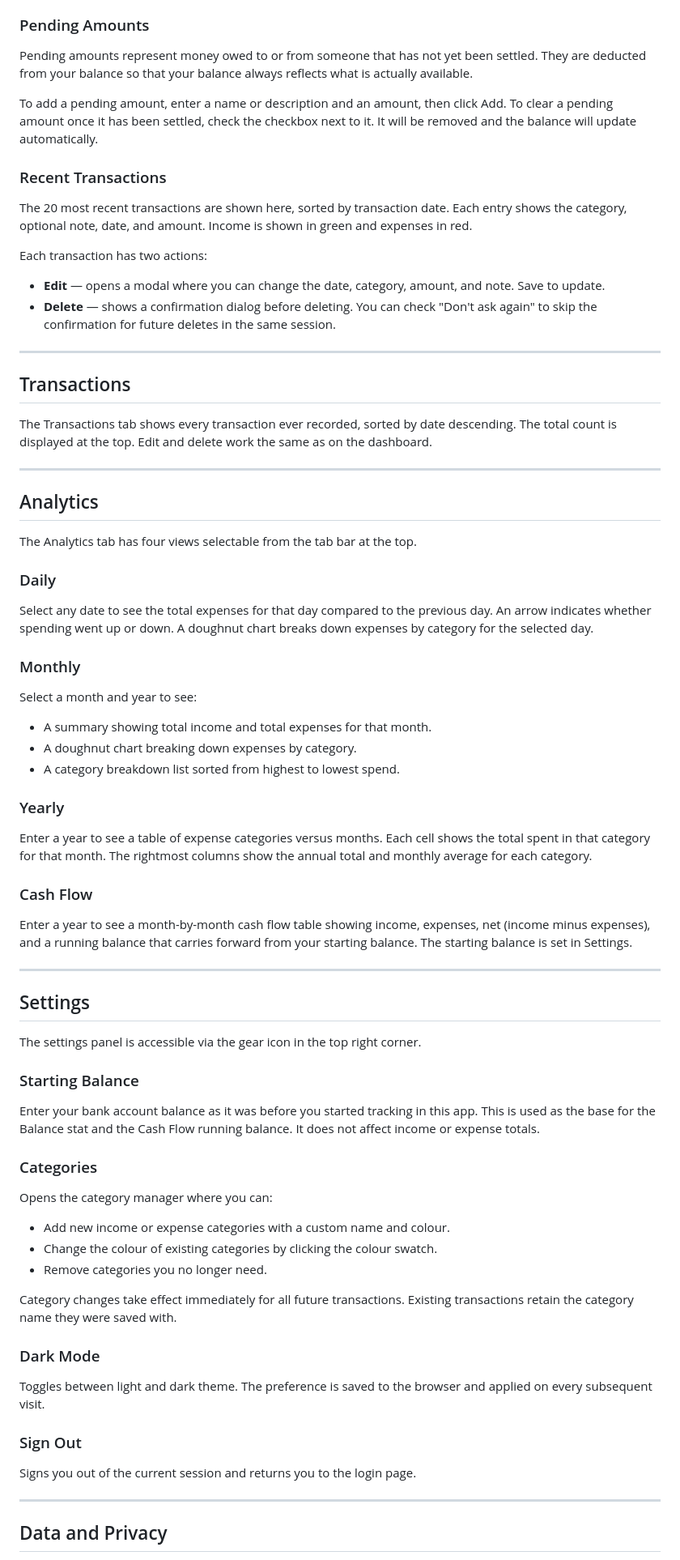
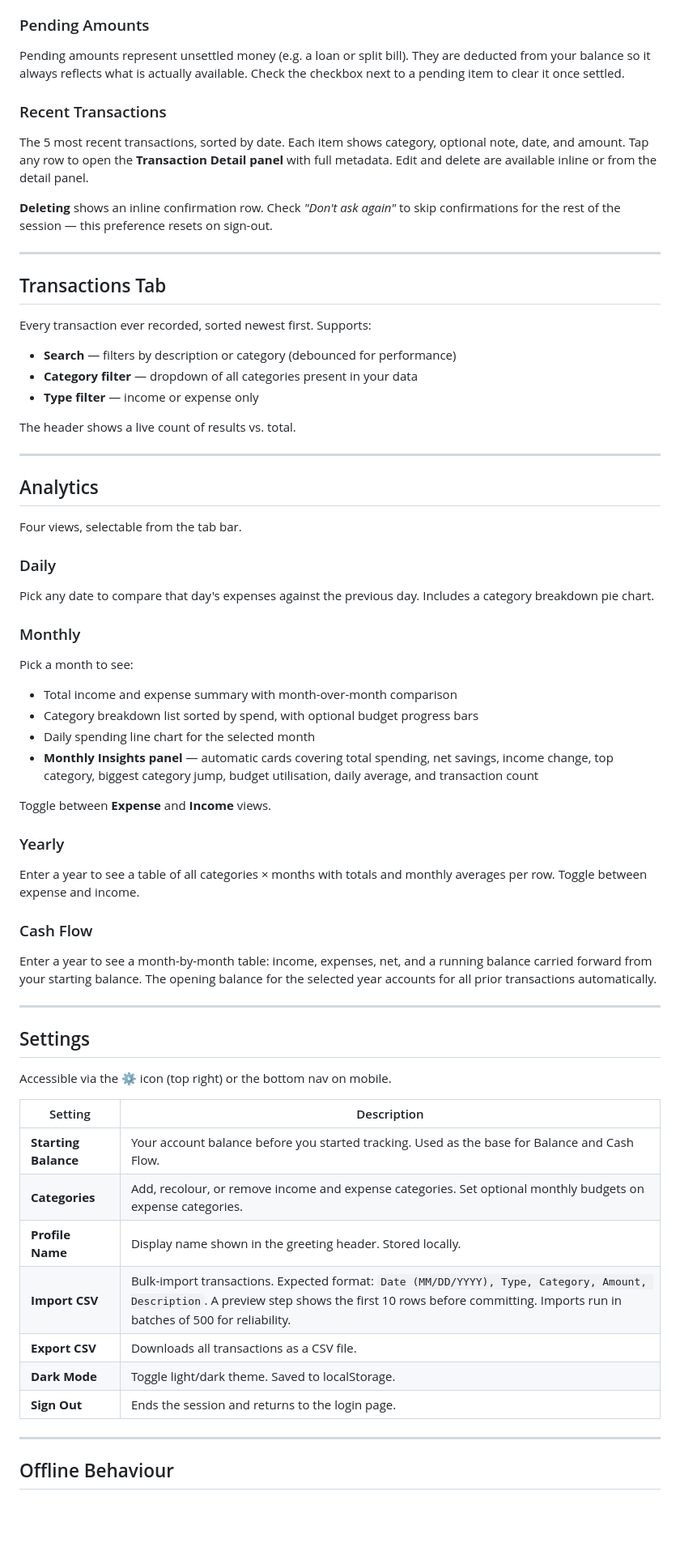
Before and after one commit to itisatharva/finance_tracker, a Markdown page: README.md, the part around one of its changes. Shown at 81% size. Drawn GitHub-style; blank space fills up the shorter version.

```diff
--- a/README.md
+++ b/README.md
@@ -58,80 +74,72 @@ Transactions are saved in real time to Firestore and appear immediately in the R
 
 ### Pending Amounts
 
-Pending amounts represent money owed to or from someone that has not yet been settled. They are deducted from your balance so that your balance always reflects what is actually available.
-
-To add a pending amount, enter a name or description and an amount, then click Add. To clear a pending amount once it has been settled, check the checkbox next to it. It will be removed and the balance will update automatically.
+Pending amounts represent unsettled money (e.g. a loan or split bill). They are deducted from your balance so it always reflects what is actually available. Check the checkbox next to a pending item to clear it once settled.
 
 ### Recent Transactions
 
-The 20 most recent transactions are shown here, sorted by transaction date. Each entry shows the category, optional note, date, and amount. Income is shown in green and expenses in red.
+The 5 most recent transactions, sorted by date. Each item shows category, optional note, date, and amount. Tap any row to open the **Transaction Detail panel** with full metadata. Edit and delete are available inline or from the detail panel.
 
-Each transaction has two actions:
-
-- **Edit** — opens a modal where you can change the date, category, amount, and note. Save to update.
-- **Delete** — shows a confirmation dialog before deleting. You can check "Don't ask again" to skip the confirmation for future deletes in the same session.
+**Deleting** shows an inline confirmation row. Check *"Don't ask again"* to skip confirmations for the rest of the session — this preference resets on sign-out.
 
 ---
 
-## Transactions
+## Transactions Tab
 
-The Transactions tab shows every transaction ever recorded, sorted by date descending. The total count is displayed at the top. Edit and delete work the same as on the dashboard.
+Every transaction ever recorded, sorted newest first. Supports:
+
+- **Search** — filters by description or category (debounced for performance)
+- **Category filter** — dropdown of all categories present in your data
+- **Type filter** — income or expense only
+
+The header shows a live count of results vs. total.
 
 ---
 
 ## Analytics
 
-The Analytics tab has four views selectable from the tab bar at the top.
+Four views, selectable from the tab bar.
 
 ### Daily
 
-Select any date to see the total expenses for that day compared to the previous day. An arrow indicates whether spending went up or down. A doughnut chart breaks down expenses by category for the selected day.
+Pick any date to compare that day's expenses against the previous day. Includes a category breakdown pie chart.
 
 ### Monthly
 
-Select a month and year to see:
+Pick a month to see:
 
-- A summary showing total income and total expenses for that month.
-- A doughnut chart breaking down expenses by category.
-- A category breakdown list sorted from highest to lowest spend.
+- Total income and expense summary with month-over-month comparison
+- Category breakdown list sorted by spend, with optional budget progress bars
+- Daily spending line chart for the selected month
+- **Monthly Insights panel** — automatic cards covering total spending, net savings, income change, top category, biggest category jump, budget utilisation, daily average, and transaction count
+
+Toggle between **Expense** and **Income** views.
 
 ### Yearly
 
-Enter a year to see a table of expense categories versus months. Each cell shows the total spent in that category for that month. The rightmost columns show the annual total and monthly average for each category.
+Enter a year to see a table of all categories × months with totals and monthly averages per row. Toggle between expense and income.
 
 ### Cash Flow
 
-Enter a year to see a month-by-month cash flow table showing income, expenses, net (income minus expenses), and a running balance that carries forward from your starting balance. The starting balance is set in Settings.
+Enter a year to see a month-by-month table: income, expenses, net, and a running balance carried forward from your starting balance. The opening balance for the selected year accounts for all prior transactions automatically.
 
 ---
 
 ## Settings
 
-The settings panel is accessible via the gear icon in the top right corner.
+Accessible via the ⚙ icon (top right) or the bottom nav on mobile.
 
-### Starting Balance
-
-Enter your bank account balance as it was before you started tracking in this app. This is used as the base for the Balance stat and the Cash Flow running balance. It does not affect income or expense totals.
-
-### Categories
-
-Opens the category manager where you can:
-
-- Add new income or expense categories with a custom name and colour.
-- Change the colour of existing categories by clicking the colour swatch.
-- Remove categories you no longer need.
-
-Category changes take effect immediately for all future transactions. Existing transactions retain the category name they were saved with.
-
-### Dark Mode
-
-Toggles between light and dark theme. The preference is saved to the browser and applied on every subsequent visit.
-
-### Sign Out
-
-Signs you out of the current session and returns you to the login page.
+| Setting | Description |
+|---|---|
+| **Starting Balance** | Your account balance before you started tracking. Used as the base for Balance and Cash Flow. |
+| **Categories** | Add, recolour, or remove income and expense categories. Set optional monthly budgets on expense categories. |
+| **Profile Name** | Display name shown in the greeting header. Stored locally. |
+| **Import CSV** | Bulk-import transactions. Expected format: `Date (MM/DD/YYYY), Type, Category, Amount, Description`. A preview step shows the first 10 rows before committing. Imports run in batches of 500 for reliability. |
+| **Export CSV** | Downloads all transactions as a CSV file. |
+| **Dark Mode** | Toggle light/dark theme. Saved to localStorage. |
+| **Sign Out** | Ends the session and returns to the login page. |
 
 ---
 
-## Data and Privacy
+## Offline Behaviour
 
```
Also changed, not shown: other parts of README.md (+106 -34 lines).
